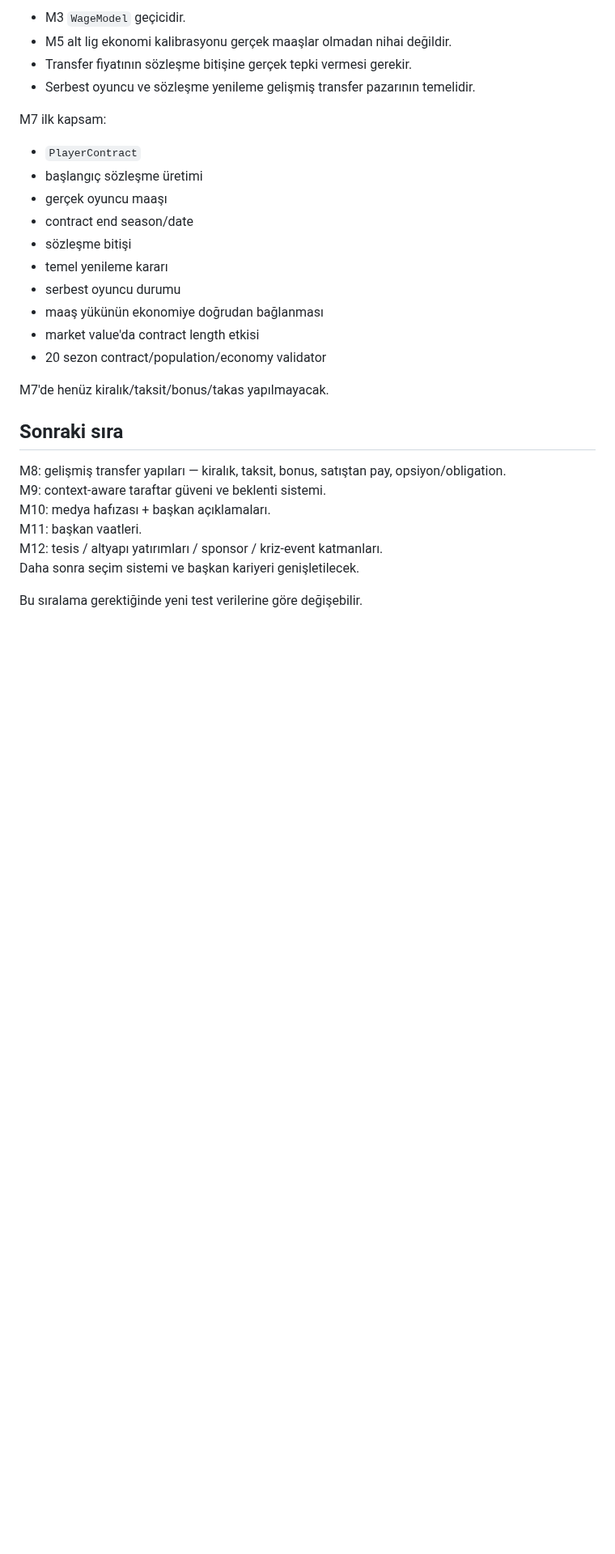
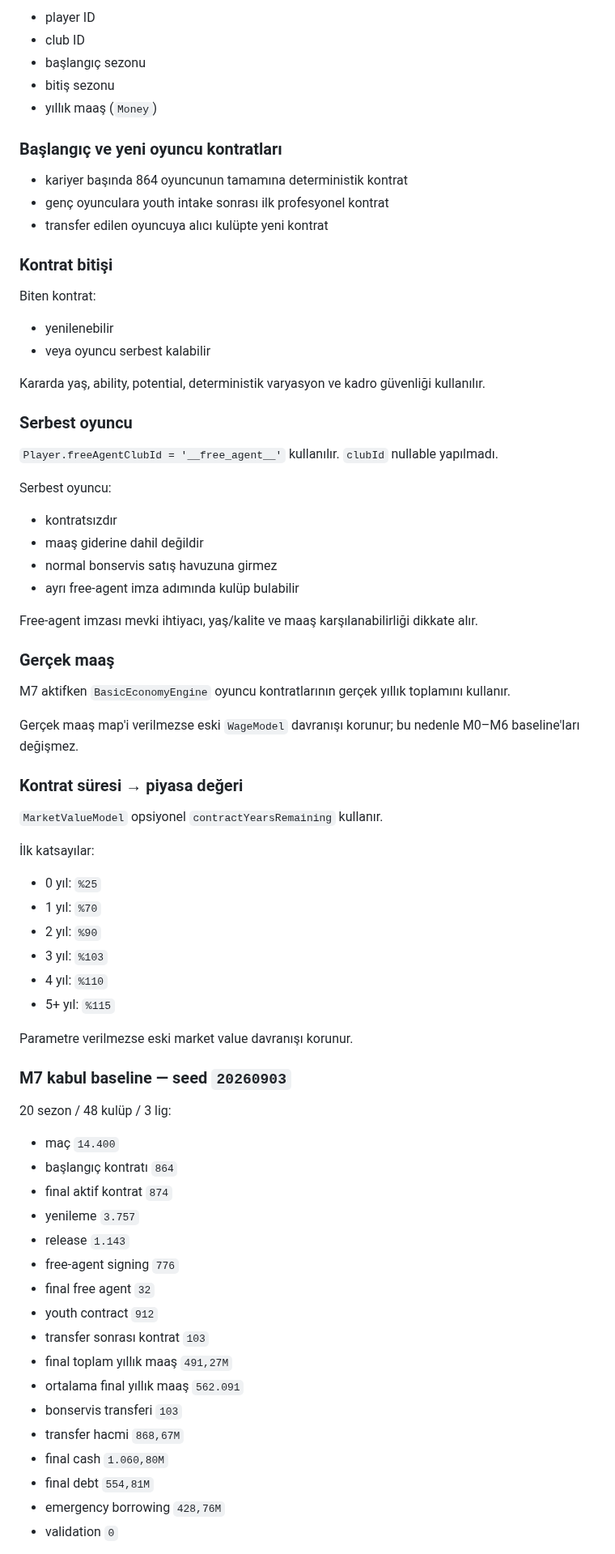
Before and after one commit to ZMilaStudio/futbol-baskanlik-simulatoru, a Markdown page: GENEL_PROJE_OZETI.md, the part around one of its changes. Shown at 81% size. GitHub-like rendering; blank space fills up the shorter version.

Commit message:
docs: record M7 contract milestone in project summary

```diff
--- a/GENEL_PROJE_OZETI.md
+++ b/GENEL_PROJE_OZETI.md
@@ -297,31 +430,78 @@ Ayrıntı: `M6_TEKNIK_DIREKTOR_SISTEMI.md`.
 
-- M3 `WageModel` geçicidir.
-- M5 alt lig ekonomi kalibrasyonu gerçek maaşlar olmadan nihai değildir.
-- Transfer fiyatının sözleşme bitişine gerçek tepki vermesi gerekir.
-- Serbest oyuncu ve sözleşme yenileme gelişmiş transfer pazarının temelidir.
+- player ID
+- club ID
+- başlangıç sezonu
+- bitiş sezonu
+- yıllık maaş (`Money`)
 
-M7 ilk kapsam:
+### Başlangıç ve yeni oyuncu kontratları
 
-- `PlayerContract`
-- başlangıç sözleşme üretimi
-- gerçek oyuncu maaşı
-- contract end season/date
-- sözleşme bitişi
-- temel yenileme kararı
-- serbest oyuncu durumu
-- maaş yükünün ekonomiye doğrudan bağlanması
-- market value'da contract length etkisi
-- 20 sezon contract/population/economy validator
+- kariyer başında 864 oyuncunun tamamına deterministik kontrat
+- genç oyunculara youth intake sonrası ilk profesyonel kontrat
+- transfer edilen oyuncuya alıcı kulüpte yeni kontrat
 
-M7'de henüz kiralık/taksit/bonus/takas yapılmayacak.
+### Kontrat bitişi
 
-## Sonraki sıra
+Biten kontrat:
 
-M8: gelişmiş transfer yapıları — kiralık, taksit, bonus, satıştan pay, opsiyon/obligation.
-M9: context-aware taraftar güveni ve beklenti sistemi.
-M10: medya hafızası + başkan açıklamaları.
-M11: başkan vaatleri.
-M12: tesis / altyapı yatırımları / sponsor / kriz-event katmanları.
-Daha sonra seçim sistemi ve başkan kariyeri genişletilecek.
+- yenilenebilir
+- veya oyuncu serbest kalabilir
 
-Bu sıralama gerektiğinde yeni test verilerine göre değişebilir.
+Kararda yaş, ability, potential, deterministik varyasyon ve kadro güvenliği kullanılır.
+
+### Serbest oyuncu
+
+`Player.freeAgentClubId = '__free_agent__'` kullanılır. `clubId` nullable yapılmadı.
+
+Serbest oyuncu:
+
+- kontratsızdır
+- maaş giderine dahil değildir
+- normal bonservis satış havuzuna girmez
+- ayrı free-agent imza adımında kulüp bulabilir
+
+Free-agent imzası mevki ihtiyacı, yaş/kalite ve maaş karşılanabilirliği dikkate alır.
+
+### Gerçek maaş
+
+M7 aktifken `BasicEconomyEngine` oyuncu kontratlarının gerçek yıllık toplamını kullanır.
+
+Gerçek maaş map'i verilmezse eski `WageModel` davranışı korunur; bu nedenle M0–M6 baseline'ları değişmez.
+
+### Kontrat süresi → piyasa değeri
+
+`MarketValueModel` opsiyonel `contractYearsRemaining` kullanır.
+
+İlk katsayılar:
+
+- 0 yıl: `%25`
+- 1 yıl: `%70`
+- 2 yıl: `%90`
+- 3 yıl: `%103`
+- 4 yıl: `%110`
+- 5+ yıl: `%115`
+
+Parametre verilmezse eski market value davranışı korunur.
+
+### M7 kabul baseline — seed `20260903`
+
+20 sezon / 48 kulüp / 3 lig:
+
+- maç `14.400`
+- başlangıç kontratı `864`
+- final aktif kontrat `874`
+- yenileme `3.757`
+- release `1.143`
+- free-agent signing `776`
+- final free agent `32`
+- youth contract `912`
+- transfer sonrası kontrat `103`
+- final toplam yıllık maaş `491,27M`
+- ortalama final yıllık maaş `562.091`
+- bonservis transferi `103`
+- transfer hacmi `868,67M`
+- final cash `1.060,80M`
+- final debt `554,81M`
+- emergency borrowing `428,76M`
+- validation `0`
+
```
Also changed, not shown: other parts of GENEL_PROJE_OZETI.md (+311 -105 lines).
